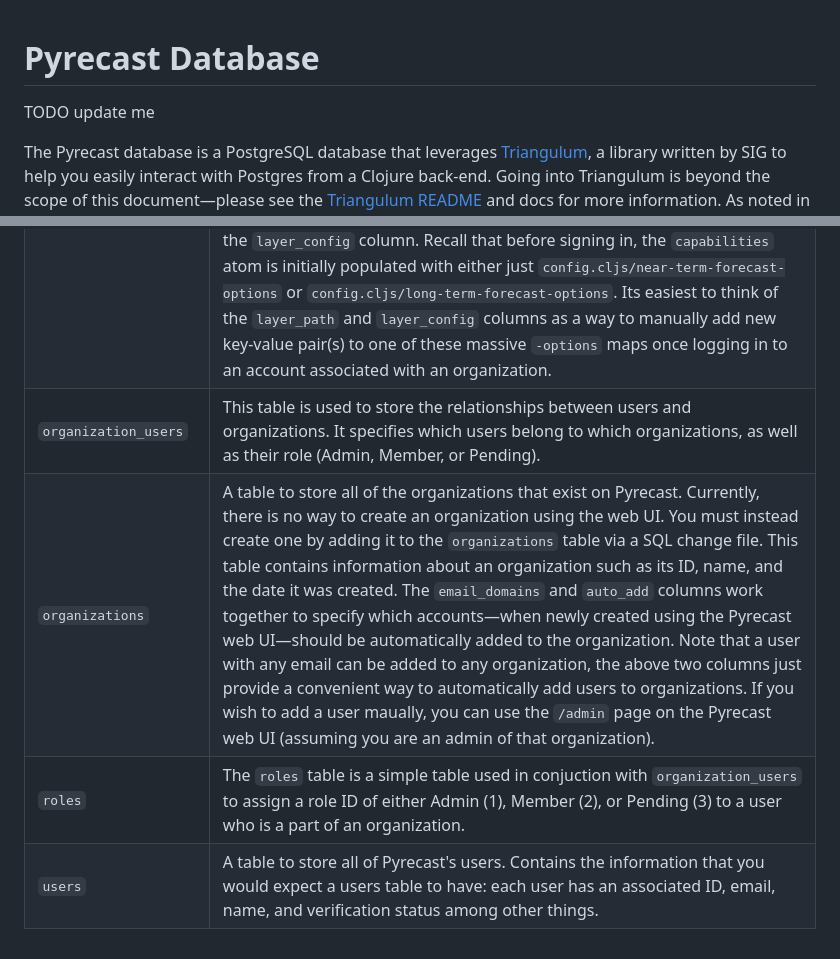
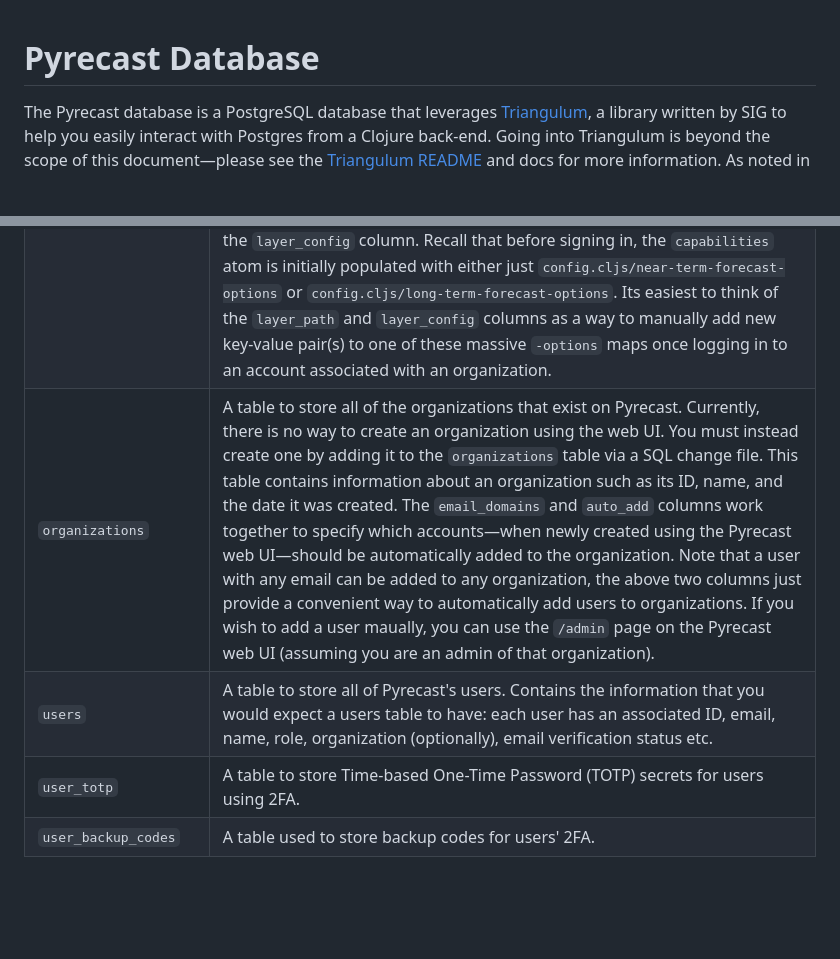
Before and after one commit to pyregence/pyregence, a Markdown page: docs/pyrecast-database.md, 2 parts joined by grey strips. GitHub-like rendering; blank space fills up the shorter version.

Commit message:
Update the database document

```diff
--- a/docs/pyrecast-database.md
+++ b/docs/pyrecast-database.md
@@ -1,6 +1,4 @@
 # Pyrecast Database
-
-TODO update me
 
 The Pyrecast database is a PostgreSQL database that leverages [Triangulum](https://github.com/sig-gis/triangulum), a library written by SIG to help you easily interact with Postgres from a Clojure back-end.
 Going into Triangulum is beyond the scope of this document—please see the [Triangulum README](https://github.com/sig-gis/triangulum#readme) and docs for more information.
@@ -14,7 +12,7 @@ This document aims to give a brief description of each of the SQL tables that ar
 | :--- | :--- |
 | `match_jobs` | This table is used to save information about Pyrecast's Match Drop feature. More specifically, it's used to keep track information pertaining to Match Drop requests that users create through the Pyrecast web UI such as the time it was created, the name of the request, the status of the request, etc. |
 | `organization_layers` | This table is used to display custom layers to Pyrecast on an organization-by-organization basis. Logging into an organization that has entries in this table will display those additional layers on the front-end. This is done by providing both a `layer_path` and a `layer_config`. The `layer_path` gives us a path telling us where inside of the `state.cljs/capabilities` atom a new key-value pair should be placed. The last key provided in the `layer_path` will be added to `capabilities` where the value associated with that key is the map from the `layer_config` column. Recall that before signing in, the `capabilities` atom is initially populated with either just `config.cljs/near-term-forecast-options` or `config.cljs/long-term-forecast-options`. Its easiest to think of the `layer_path` and `layer_config` columns as a way to manually add new key-value pair(s) to one of these massive `-options` maps once logging in to an account associated with an organization. |
-| `organization_users` | This table is used to store the relationships between users and organizations. It specifies which users belong to which organizations, as well as their role (Admin, Member, or Pending). |
 | `organizations` | A table to store all of the organizations that exist on Pyrecast. Currently, there is no way to create an organization using the web UI. You must instead create one by adding it to the `organizations` table via a SQL change file. This table contains information about an organization such as its ID, name, and the date it was created. The `email_domains` and `auto_add` columns work together to specify which accounts—when newly created using the Pyrecast web UI—should be automatically added to the organization. Note that a user with any email can be added to any organization, the above two columns just provide a convenient way to automatically add users to organizations. If you wish to add a user maually, you can use the `/admin` page on the Pyrecast web UI (assuming you are an admin of that organization). |
-| `roles` | The `roles` table is a simple table used in conjuction with `organization_users` to assign a role ID of either Admin (1), Member (2), or Pending (3) to a user who is a part of an organization. |
-| `users` | A table to store all of Pyrecast's users. Contains the information that you would expect a users table to have: each user has an associated ID, email, name, and verification status among other things. |
+| `users` | A table to store all of Pyrecast's users. Contains the information that you would expect a users table to have: each user has an associated ID, email, name, role, organization (optionally), email verification status etc. |
+| `user_totp` | A table to store Time-based One-Time Password (TOTP) secrets for users using 2FA. |
+| `user_backup_codes` | A table used to store backup codes for users' 2FA. |
```
